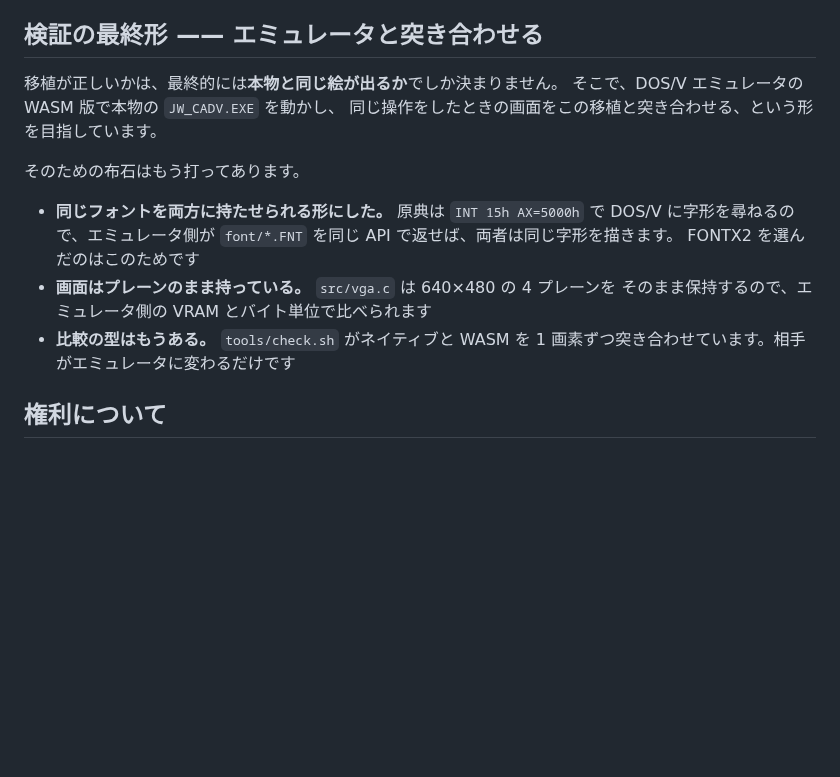
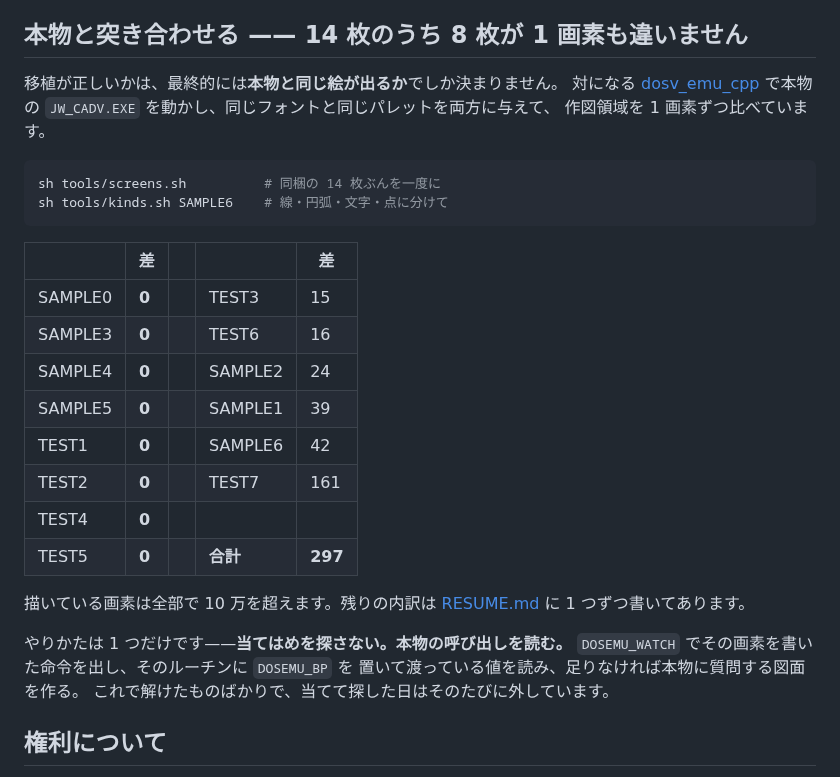
Before and after one commit to yomei-o/jwcad_dos_wasm, a Markdown page: README.md, the part around the change. GitHub-like rendering; blank space fills up the shorter version.

Commit message:
README —— 突き合わせの結果を載せる
Co-Authored-By: Claude Opus 5 (1M context) <noreply@anthropic.com>

````diff
--- a/README.md
+++ b/README.md
@@ -381,22 +381,36 @@ byte  rest[4];            4
 11. 入力 —— マウス（`INT 33h`）とキーボード、FEP
 12. 作図コマンドを 1 つずつ
 
-## 検証の最終形 —— エミュレータと突き合わせる
+## 本物と突き合わせる —— 14 枚のうち 8 枚が 1 画素も違いません
 
 移植が正しいかは、最終的には**本物と同じ絵が出るか**でしか決まりません。
-そこで、DOS/V エミュレータの WASM 版で本物の `JW_CADV.EXE` を動かし、
-同じ操作をしたときの画面をこの移植と突き合わせる、という形を目指しています。
+対になる [dosv_emu_cpp](https://github.com/yomei-o/dosv_emu_cpp) で本物の
+`JW_CADV.EXE` を動かし、同じフォントと同じパレットを両方に与えて、
+作図領域を 1 画素ずつ比べています。
 
-そのための布石はもう打ってあります。
+```sh
+sh tools/screens.sh          # 同梱の 14 枚ぶんを一度に
+sh tools/kinds.sh SAMPLE6    # 線・円弧・文字・点に分けて
+```
 
-* **同じフォントを両方に持たせられる形にした。** 原典は
-  `INT 15h AX=5000h` で DOS/V に字形を尋ねるので、エミュレータ側が
-  `font/*.FNT` を同じ API で返せば、両者は同じ字形を描きます。
-  FONTX2 を選んだのはこのためです
-* **画面はプレーンのまま持っている。** `src/vga.c` は 640×480 の 4 プレーンを
-  そのまま保持するので、エミュレータ側の VRAM とバイト単位で比べられます
-* **比較の型はもうある。** `tools/check.sh` がネイティブと WASM を
-  1 画素ずつ突き合わせています。相手がエミュレータに変わるだけです
+| | 差 | | | 差 |
+|---|---|---|---|---|
+| SAMPLE0 | **0** | | TEST3 | 15 |
+| SAMPLE3 | **0** | | TEST6 | 16 |
+| SAMPLE4 | **0** | | SAMPLE2 | 24 |
+| SAMPLE5 | **0** | | SAMPLE1 | 39 |
+| TEST1 | **0** | | SAMPLE6 | 42 |
+| TEST2 | **0** | | TEST7 | 161 |
+| TEST4 | **0** | | | |
+| TEST5 | **0** | | **合計** | **297** |
+
+描いている画素は全部で 10 万を超えます。残りの内訳は
+[RESUME.md](RESUME.md) に 1 つずつ書いてあります。
+
+やりかたは 1 つだけです——**当てはめを探さない。本物の呼び出しを読む。**
+`DOSEMU_WATCH` でその画素を書いた命令を出し、そのルーチンに `DOSEMU_BP` を
+置いて渡っている値を読み、足りなければ本物に質問する図面を作る。
+これで解けたものばかりで、当てて探した日はそのたびに外しています。
 
 ## 権利について
 
````
